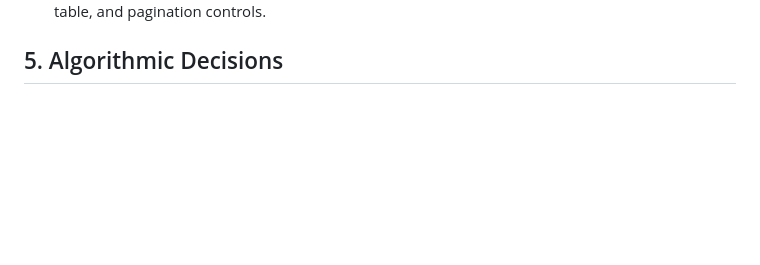
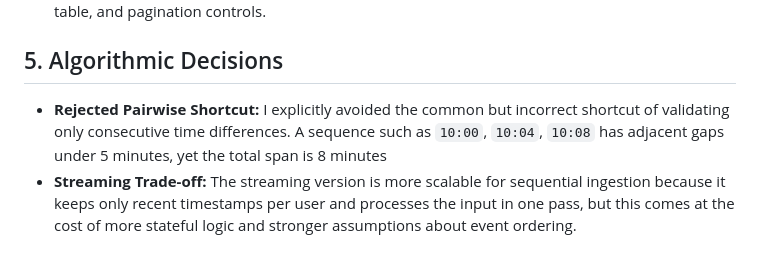
Before and after one commit to reza-pourmoridi-ml/fullstack_interview_task, a Markdown page: WHY.md, the part around the change. Drawn GitHub-style; blank space fills up the shorter version.

Commit message:
chore(cleanup): remove obsolete file and update why.md

```diff
--- a/WHY.md
+++ b/WHY.md
@@ -31,3 +31,5 @@ This document captures the key architectural and implementation decisions for th
 - **Composable UI Structure:** Broke the orders page into smaller components for filters, summary, table, and pagination controls.
 
 ## 5. Algorithmic Decisions
+- **Rejected Pairwise Shortcut:** I explicitly avoided the common but incorrect shortcut of validating only consecutive time differences. A sequence such as `10:00`, `10:04`, `10:08` has adjacent gaps under 5 minutes, yet the total span is 8 minutes
+- **Streaming Trade-off:** The streaming version is more scalable for sequential ingestion because it keeps only recent timestamps per user and processes the input in one pass, but this comes at the cost of more stateful logic and stronger assumptions about event ordering.
```
